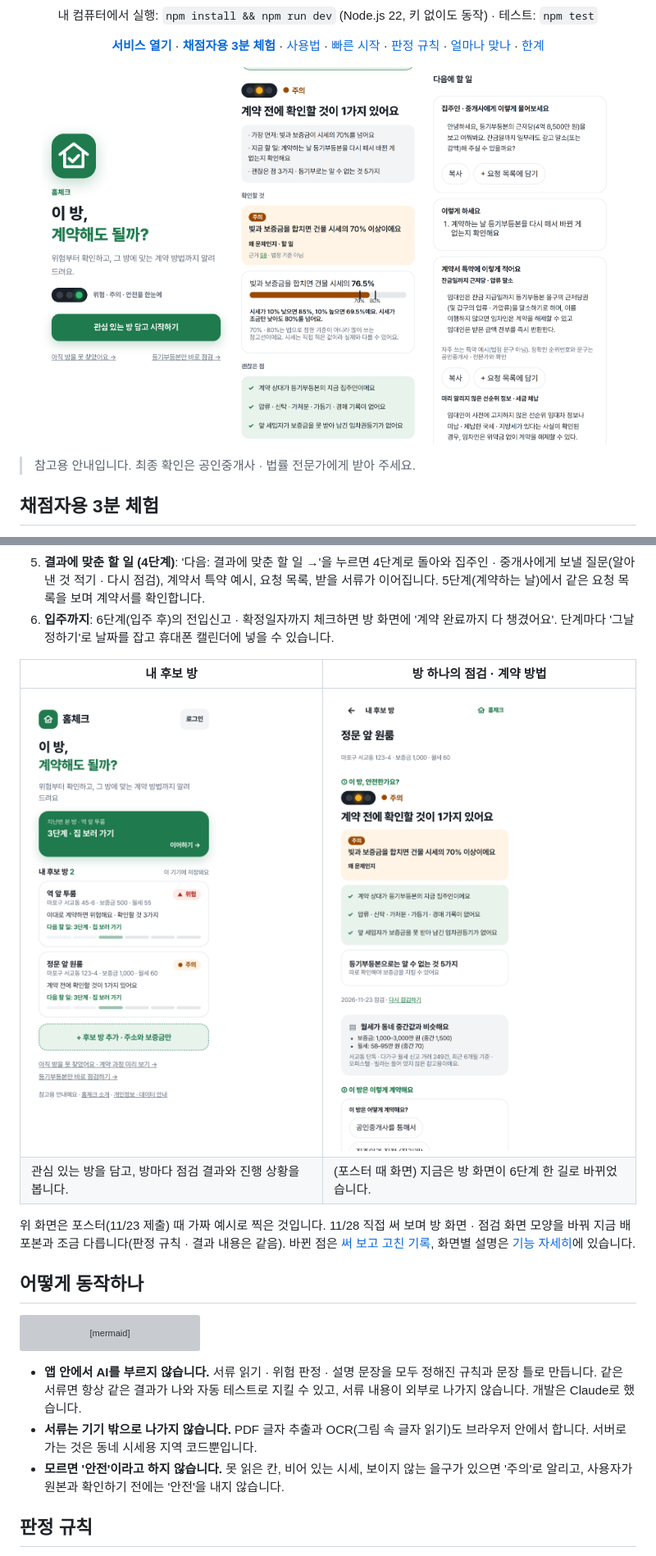
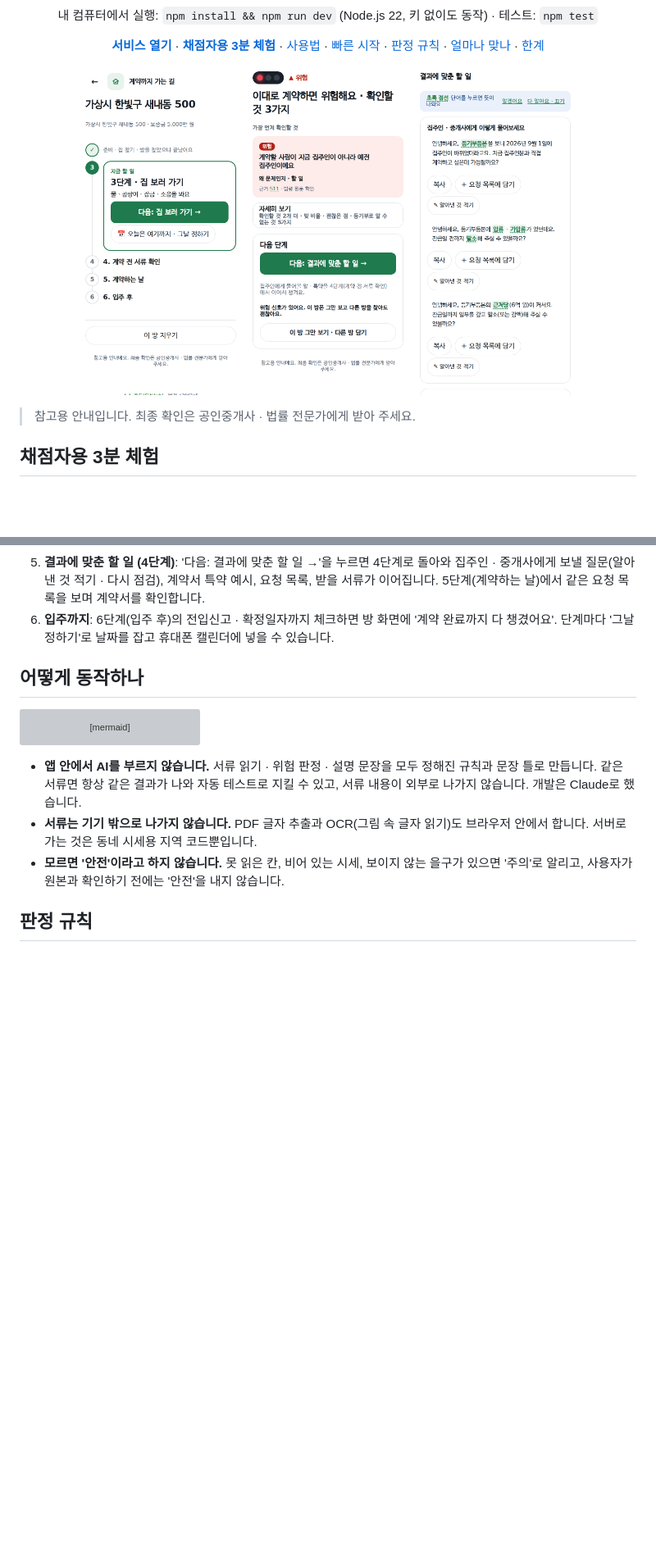
Before and after one commit to dlwodns/home-check, a Markdown page: README.md, 2 parts joined by grey strips. Shown at 82% size. Rendered like a GitHub page; pictures changed too: docs/img/2-path.png (added), docs/img/3-result.png (added), docs/img/4-next.png (added); blank space fills up the shorter version; grey boxes are pictures that could not be loaded.

```diff
--- a/README.md
+++ b/README.md
@@ -18,9 +18,9 @@
 </div>
 
 <p align="center">
-  <img src="poster/img/screen-lobby.png" width="230" alt="첫 화면: 홈체크 로고와 '이 방, 계약해도 될까?', 관심 있는 방 담고 시작하기 버튼">
-  <img src="poster/img/screen-result.png" width="230" alt="점검 결과: 신호등과 '계약 전에 확인할 것', 이유마다 근거 번호">
-  <img src="poster/img/screen-next.png" width="230" alt="다음에 할 일: 집주인 · 중개사에게 보낼 질문, 할 일, 계약서 특약 예시와 복사 버튼">
+  <img src="docs/img/2-path.png" width="200" alt="방 화면: 계약까지 가는 길, 지금 할 일 3단계 집 보러 가기와 다음 버튼 하나">
+  <img src="docs/img/3-result.png" width="200" alt="점검 결과: 위험 신호등, 가장 먼저 확인할 것, 근거 S11, 다음: 결과에 맞춘 할 일">
+  <img src="docs/img/4-next.png" width="200" alt="결과에 맞춘 할 일: 집주인 · 중개사에게 물어볼 말, 복사 · 요청 목록에 담기 · 알아낸 것 적기">
 </p>
 
 > 참고용 안내입니다. 최종 확인은 공인중개사 · 법률 전문가에게 받아 주세요.
@@ -71,13 +71,6 @@
 4. **결과 보기**: 안전 · 주의 · 위험 신호등, 이유마다 '무슨 뜻 · 왜 위험 · 할 일'과 근거 링크, 등기부로는 알 수 없는 것
 5. **결과에 맞춘 할 일 (4단계)**: '다음: 결과에 맞춘 할 일 →'을 누르면 4단계로 돌아와 집주인 · 중개사에게 보낼 질문(알아낸 것 적기 · 다시 점검), 계약서 특약 예시, 요청 목록, 받을 서류가 이어집니다. 5단계(계약하는 날)에서 같은 요청 목록을 보며 계약서를 확인합니다.
 6. **입주까지**: 6단계(입주 후)의 전입신고 · 확정일자까지 체크하면 방 화면에 '계약 완료까지 다 챙겼어요'. 단계마다 '그날 정하기'로 날짜를 잡고 휴대폰 캘린더에 넣을 수 있습니다.
-
-| 내 후보 방 | 방 하나의 점검 · 계약 방법 |
-| --- | --- |
-| <img src="poster/img/screen-home.png" width="300" alt="내 후보 방 목록: 방 카드마다 신호등과 6단계 진행 막대, 맨 위 이어하기 카드"> | <img src="poster/img/screen-room.png" width="300" alt="방 화면: ① 이 방, 안전한가요? 주의 판정과 괜찮은 점, 동네 시세 ② 이 방은 이렇게 계약해요"> |
-| 관심 있는 방을 담고, 방마다 점검 결과와 진행 상황을 봅니다. | (포스터 때 화면) 지금은 방 화면이 6단계 한 길로 바뀌었습니다. |
-
-위 화면은 포스터(11/23 제출) 때 가짜 예시로 찍은 것입니다. 11/28 직접 써 보며 방 화면 · 점검 화면 모양을 바꿔 지금 배포본과 조금 다릅니다(판정 규칙 · 결과 내용은 같음). 바뀐 점은 [써 보고 고친 기록](#써-보고-고친-기록), 화면별 설명은 [기능 자세히](docs/FEATURES.md)에 있습니다.
 
 ## 어떻게 동작하나
 
```
Also changed, not shown: other parts of README.md (+12 -36 lines), docs/FEATURES.md (+1 -1 lines), docs/FEEDBACK_LOG.md (deleted, +0 -25 lines), docs/img/1-start.png (added).
